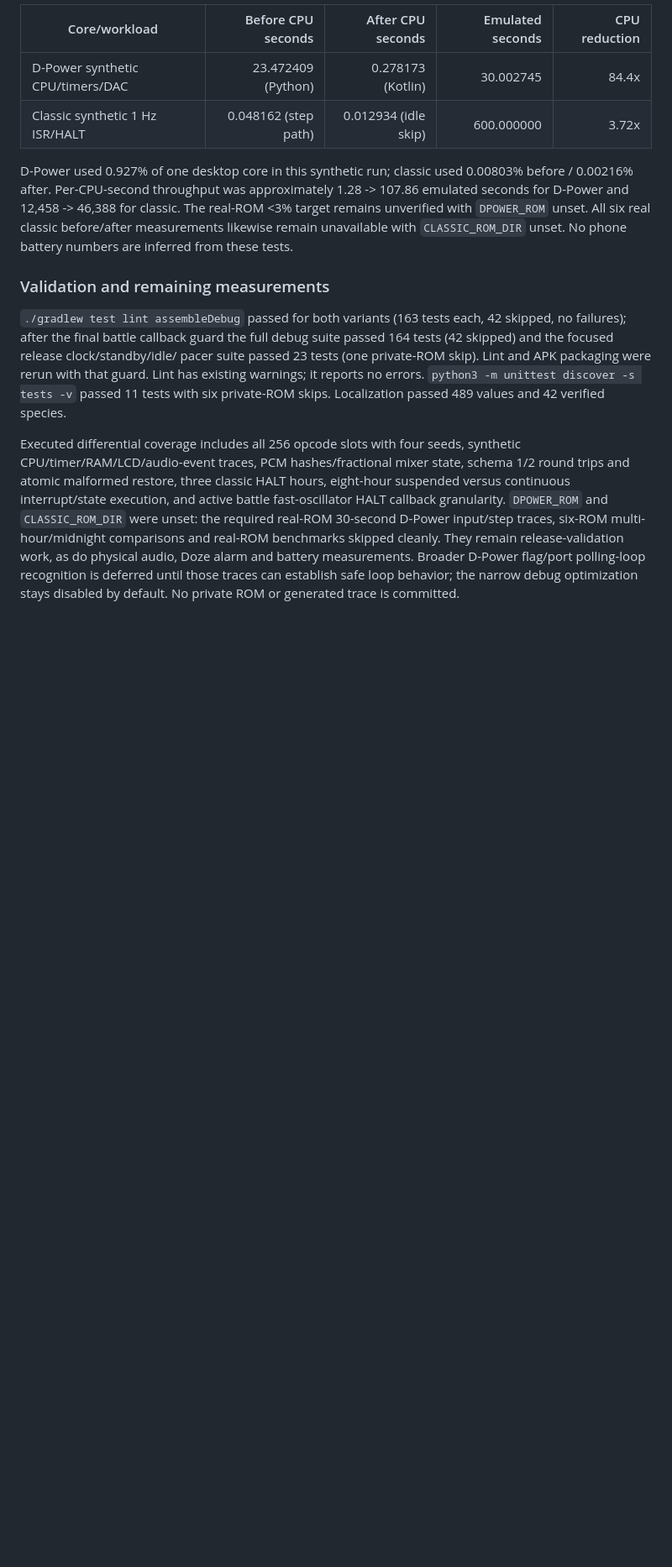
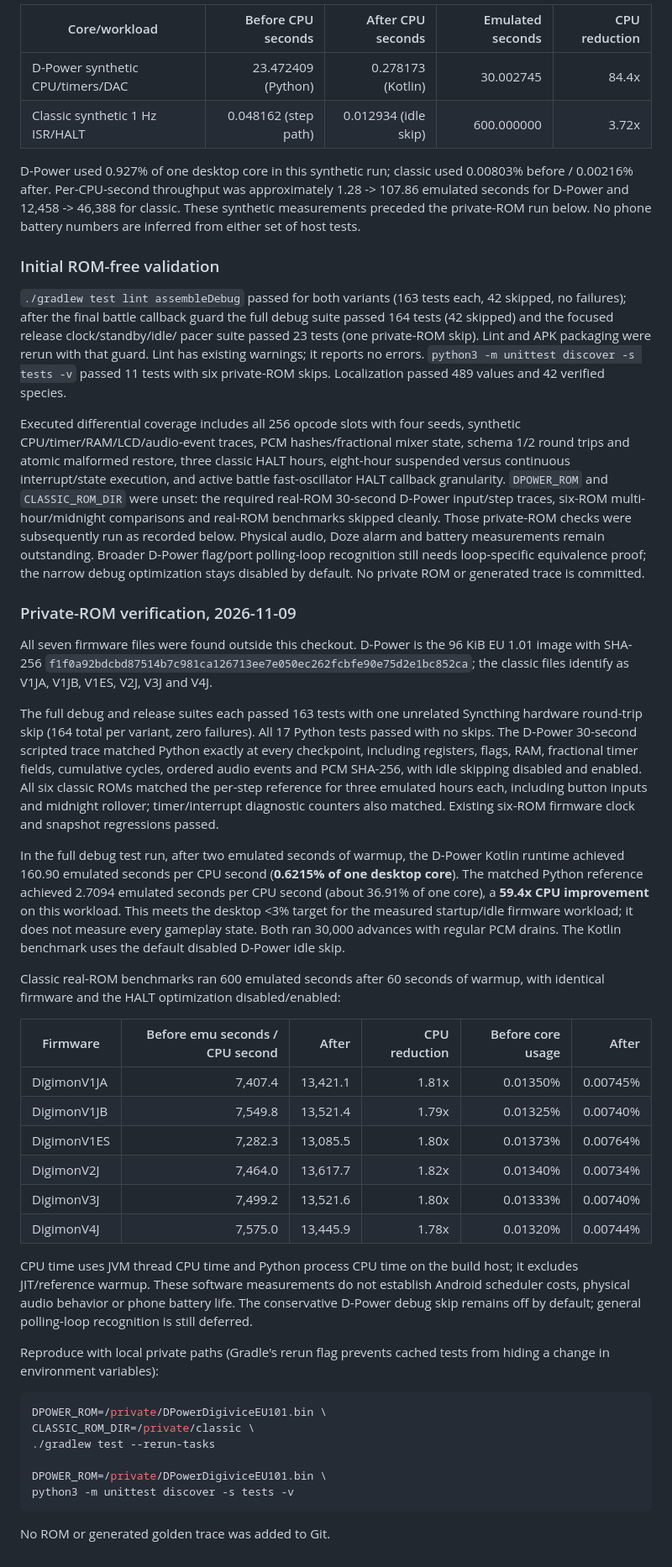
Before and after one commit to uzugu/V-pet-Glyph-Matrix, a Markdown page: docs/dpower/battery.md, the part around one of its changes. Shown at 84% size. Rendered like a GitHub page; blank space fills up the shorter version.

````diff
--- a/docs/dpower/battery.md
+++ b/docs/dpower/battery.md
@@ -270,11 +270,10 @@ private Digimon ROM.
 D-Power used 0.927% of one desktop core in this synthetic run; classic used
 0.00803% before / 0.00216% after. Per-CPU-second throughput was approximately
 1.28 -> 107.86 emulated seconds for D-Power and 12,458 -> 46,388 for classic.
-The real-ROM <3% target remains unverified with `DPOWER_ROM` unset. All six real
-classic before/after measurements likewise remain unavailable with
-`CLASSIC_ROM_DIR` unset. No phone battery numbers are inferred from these tests.
+These synthetic measurements preceded the private-ROM run below. No phone
+battery numbers are inferred from either set of host tests.
 
-### Validation and remaining measurements
+### Initial ROM-free validation
 
 `./gradlew test lint assembleDebug` passed for both variants (163 tests each,
 42 skipped, no failures); after the final battle callback guard the full debug
@@ -291,8 +290,65 @@ eight-hour suspended versus continuous interrupt/state execution, and active
 battle fast-oscillator HALT callback granularity. `DPOWER_ROM` and
 `CLASSIC_ROM_DIR` were unset: the required real-ROM 30-second D-Power input/step
 traces, six-ROM multi-hour/midnight comparisons and real-ROM benchmarks skipped
-cleanly. They remain release-validation work, as do physical audio, Doze alarm
-and battery measurements. Broader D-Power flag/port polling-loop recognition is
-deferred until those traces can establish safe loop behavior; the narrow debug
-optimization stays disabled by default. No private ROM or generated trace is
-committed.
+cleanly. Those private-ROM checks were subsequently run as recorded below.
+Physical audio, Doze alarm and battery measurements remain outstanding. Broader D-Power
+flag/port polling-loop recognition still needs loop-specific equivalence proof;
+the narrow debug optimization stays disabled by default. No private ROM or
+generated trace is committed.
+
+### Private-ROM verification, 2026-11-09
+
+All seven firmware files were found outside this checkout. D-Power is the
+96 KiB EU 1.01 image with SHA-256
+`f1f0a92bdcbd87514b7c981ca126713ee7e050ec262fcbfe90e75d2e1bc852ca`;
+the classic files identify as V1JA, V1JB, V1ES, V2J, V3J and V4J.
+
+The full debug and release suites each passed 163 tests with one unrelated
+Syncthing hardware round-trip skip (164 total per variant, zero failures). All 17 Python tests passed with no skips. The D-Power
+30-second scripted trace matched Python exactly at every checkpoint, including
+registers, flags, RAM, fractional timer fields, cumulative cycles, ordered audio
+events and PCM SHA-256, with idle skipping disabled and enabled. All six classic
+ROMs matched the per-step reference for three emulated hours each, including
+button inputs and midnight rollover; timer/interrupt diagnostic counters also
+matched. Existing six-ROM firmware clock and snapshot regressions passed.
+
+In the full debug test run, after two emulated seconds of warmup, the D-Power
+Kotlin runtime achieved
+160.90 emulated seconds per CPU second (**0.6215% of one desktop core**).
+The matched Python reference achieved 2.7094 emulated seconds per CPU second
+(about 36.91% of one core), a **59.4x CPU improvement** on this workload. This
+meets the desktop <3% target for the measured startup/idle firmware workload;
+it does not measure every gameplay state. Both ran 30,000 advances with regular
+PCM drains. The Kotlin benchmark uses the default disabled D-Power idle skip.
+
+Classic real-ROM benchmarks ran 600 emulated seconds after 60 seconds of warmup,
+with identical firmware and the HALT optimization disabled/enabled:
+
+| Firmware | Before emu seconds / CPU second | After | CPU reduction | Before core usage | After |
+| --- | ---: | ---: | ---: | ---: | ---: |
+| DigimonV1JA | 7,407.4 | 13,421.1 | 1.81x | 0.01350% | 0.00745% |
+| DigimonV1JB | 7,549.8 | 13,521.4 | 1.79x | 0.01325% | 0.00740% |
+| DigimonV1ES | 7,282.3 | 13,085.5 | 1.80x | 0.01373% | 0.00764% |
+| DigimonV2J | 7,464.0 | 13,617.7 | 1.82x | 0.01340% | 0.00734% |
+| DigimonV3J | 7,499.2 | 13,521.6 | 1.80x | 0.01333% | 0.00740% |
+| DigimonV4J | 7,575.0 | 13,445.9 | 1.78x | 0.01320% | 0.00744% |
+
+CPU time uses JVM thread CPU time and Python process CPU time on the build host;
+it excludes JIT/reference warmup. These software measurements do not establish
+Android scheduler costs, physical audio behavior or phone battery life. The
+conservative D-Power debug skip remains off by default; general polling-loop
+recognition is still deferred.
+
+Reproduce with local private paths (Gradle's rerun flag prevents cached tests
+from hiding a change in environment variables):
+
+```bash
+DPOWER_ROM=/private/DPowerDigiviceEU101.bin \
+CLASSIC_ROM_DIR=/private/classic \
+./gradlew test --rerun-tasks
+
+DPOWER_ROM=/private/DPowerDigiviceEU101.bin \
+python3 -m unittest discover -s tests -v
+```
+
+No ROM or generated golden trace was added to Git.
````
Also changed, not shown: other parts of docs/dpower/battery.md (+2 -2 lines), docs/dpower/README.md (+8 -2 lines).
